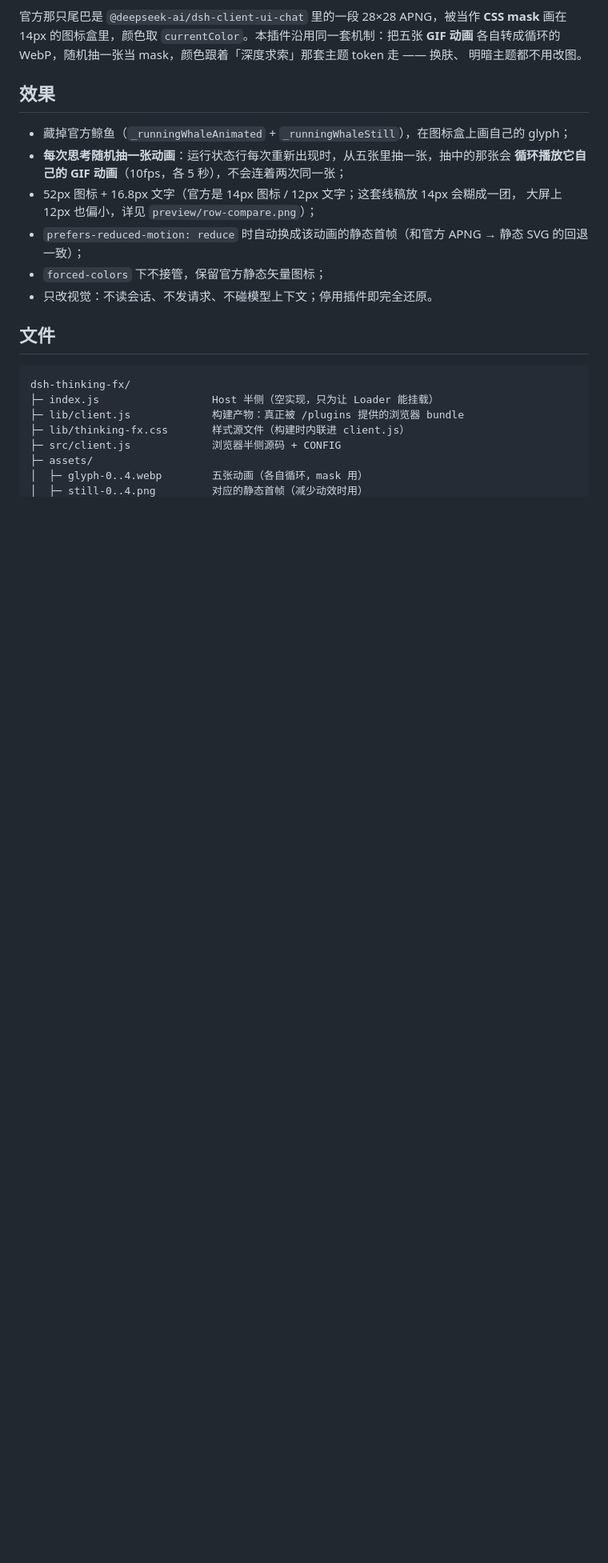
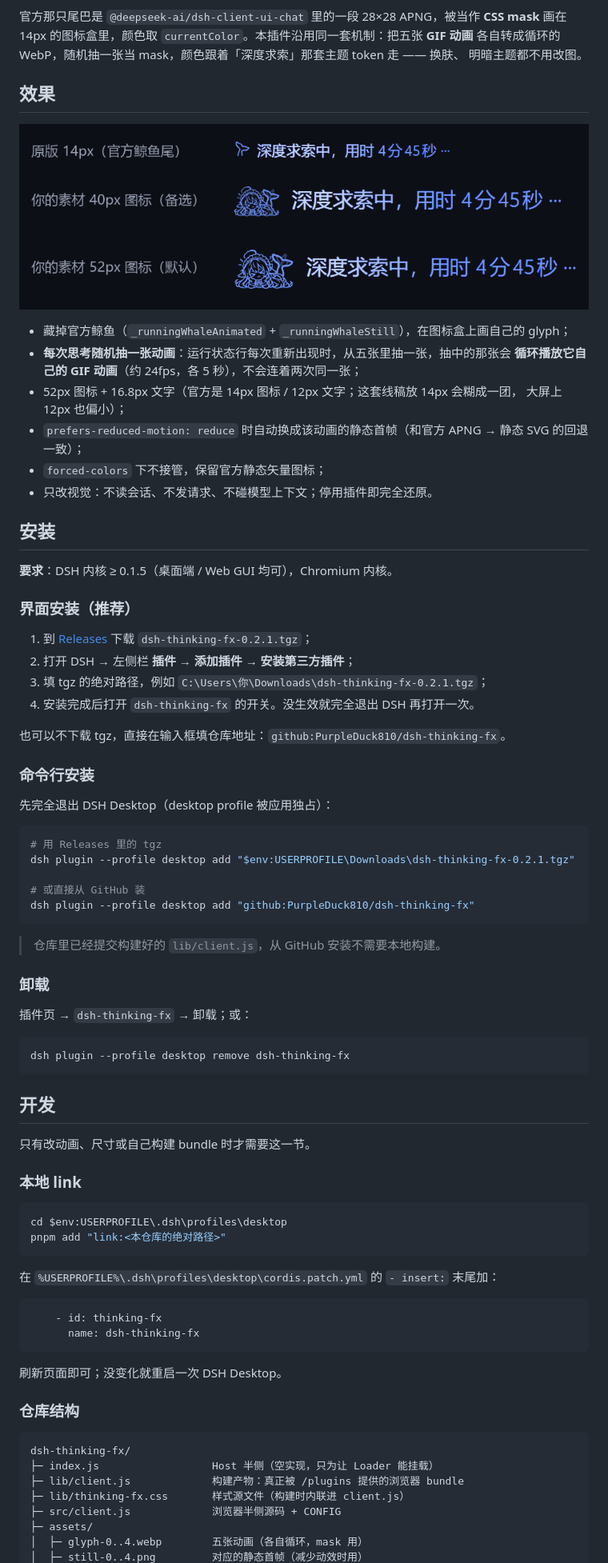
Before and after one commit to PurpleDuck810/dsh-thinking-fx, a Markdown page: README.md, the part around one of its changes. Shown at 80% size. Rendered like a GitHub page; blank space fills up the shorter version.

Commit message:
docs: rewrite install section for users

````diff
--- a/README.md
+++ b/README.md
@@ -10,16 +10,73 @@
 
 ## 效果
 
+![原版 / 40px / 52px 对比](preview/row-compare.png)
+
 - 藏掉官方鲸鱼（`_runningWhaleAnimated` + `_runningWhaleStill`），在图标盒上画自己的 glyph；
 - **每次思考随机抽一张动画**：运行状态行每次重新出现时，从五张里抽一张，抽中的那张会
-  **循环播放它自己的 GIF 动画**（10fps，各 5 秒），不会连着两次同一张；
+  **循环播放它自己的 GIF 动画**（约 24fps，各 5 秒），不会连着两次同一张；
 - 52px 图标 + 16.8px 文字（官方是 14px 图标 / 12px 文字；这套线稿放 14px 会糊成一团，
-  大屏上 12px 也偏小，详见 `preview/row-compare.png`）；
+  大屏上 12px 也偏小）；
 - `prefers-reduced-motion: reduce` 时自动换成该动画的静态首帧（和官方 APNG → 静态 SVG 的回退一致）；
 - `forced-colors` 下不接管，保留官方静态矢量图标；
 - 只改视觉：不读会话、不发请求、不碰模型上下文；停用插件即完全还原。
 
-## 文件
+## 安装
+
+**要求**：DSH 内核 ≥ 0.1.5（桌面端 / Web GUI 均可），Chromium 内核。
+
+### 界面安装（推荐）
+
+1. 到 [Releases](../../releases) 下载 `dsh-thinking-fx-0.2.1.tgz`；
+2. 打开 DSH → 左侧栏 **插件** → **添加插件** → **安装第三方插件**；
+3. 填 tgz 的绝对路径，例如 `C:\Users\你\Downloads\dsh-thinking-fx-0.2.1.tgz`；
+4. 安装完成后打开 `dsh-thinking-fx` 的开关。没生效就完全退出 DSH 再打开一次。
+
+也可以不下载 tgz，直接在输入框填仓库地址：`github:PurpleDuck810/dsh-thinking-fx`。
+
+### 命令行安装
+
+先完全退出 DSH Desktop（desktop profile 被应用独占）：
+
+```powershell
+# 用 Releases 里的 tgz
+dsh plugin --profile desktop add "$env:USERPROFILE\Downloads\dsh-thinking-fx-0.2.1.tgz"
+
+# 或直接从 GitHub 装
+dsh plugin --profile desktop add "github:PurpleDuck810/dsh-thinking-fx"
+```
+
+> 仓库里已经提交构建好的 `lib/client.js`，从 GitHub 安装不需要本地构建。
+
+### 卸载
+
+插件页 → `dsh-thinking-fx` → 卸载；或：
+
+```powershell
+dsh plugin --profile desktop remove dsh-thinking-fx
+```
+
+## 开发
+
+只有改动画、尺寸或自己构建 bundle 时才需要这一节。
+
+### 本地 link
+
+```powershell
+cd $env:USERPROFILE\.dsh\profiles\desktop
+pnpm add "link:<本仓库的绝对路径>"
+```
+
+在 `%USERPROFILE%\.dsh\profiles\desktop\cordis.patch.yml` 的 `- insert:` 末尾加：
+
+```yaml
+    - id: thinking-fx
+      name: dsh-thinking-fx
+```
+
+刷新页面即可；没变化就重启一次 DSH Desktop。
+
+### 仓库结构
 
 ```
 dsh-thinking-fx/
````
Also changed, not shown: other parts of README.md (+4 -46 lines).
